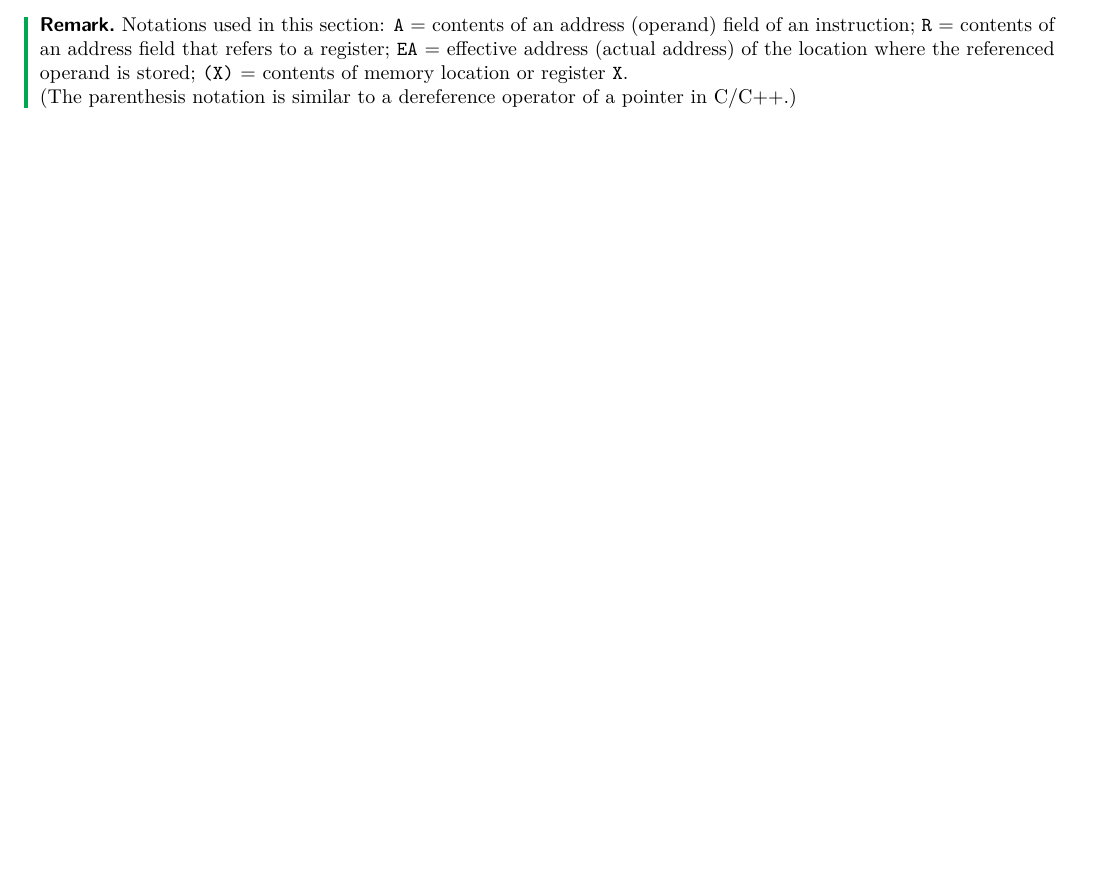
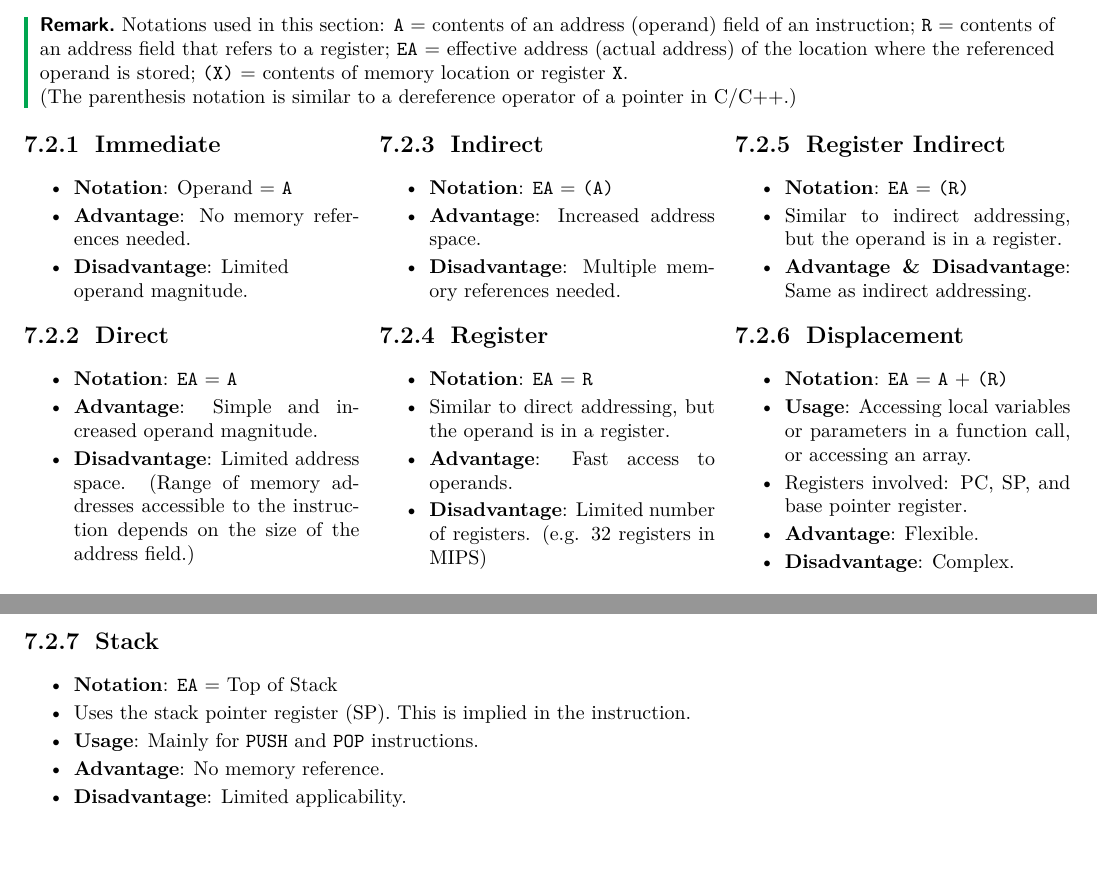
Before and after one commit to ShingZhanho/COMP2120-Notes, a LaTeX document (notes/COMP2120-Notes.tex, which reads notes/chaps/instructions-sets/index.tex): part of page 30 of 30 before the commit and two parts of pages 30 and 31 of 31 after it, the two joined at a grey line, cut so that both start at the same text, the shorter picture padded with empty space. Compiled offline with pdfLaTeX.

Commit message:
notes: add addressing modes section

```diff
--- a/notes/chaps/instructions-sets/index.tex
+++ b/notes/chaps/instructions-sets/index.tex
@@ -101,3 +101,74 @@ software.
 
     (The parenthesis notation is similar to a dereference operator of a pointer in C/C++.)
 \end{remark}
+
+\begin{multicols}{3}
+
+\subsubsection{Immediate}
+
+\begin{itemize}
+    \item \textbf{Notation}: Operand $=$ \texttt{A}
+    \item \textbf{Advantage}: No memory references needed.
+    \item \raggedright\textbf{Disadvantage}: Limited operand magnitude.
+\end{itemize}
+
+\subsubsection{Direct}
+
+\begin{itemize}
+    \item \textbf{Notation}: \texttt{EA} $=$ \texttt{A}
+    \item \textbf{Advantage}: Simple and increased operand magnitude.
+    \item \textbf{Disadvantage}: Limited address space. (Range of memory addresses
+        accessible to the instruction depends on the size of the address field.)
+\end{itemize}
+
+\columnbreak
+
+\subsubsection{Indirect}
+
+\begin{itemize}
+    \item \textbf{Notation}: \texttt{EA} $=$ \texttt{(A)}
+    \item \textbf{Advantage}: Increased address space.
+    \item \textbf{Disadvantage}: Multiple memory references needed.
+\end{itemize}
+
+\subsubsection{Register}
+
+\begin{itemize}
+    \item \textbf{Notation}: \texttt{EA} $=$ \texttt{R}
+    \item Similar to direct addressing, but the operand is in a register.
+    \item \textbf{Advantage}: Fast access to operands.
+    \item \textbf{Disadvantage}: Limited number of registers. (e.g. 32 registers in MIPS)
+\end{itemize}
+
+\columnbreak
+
+\subsubsection{Register Indirect}
+
+\begin{itemize}
+    \item \textbf{Notation}: \texttt{EA} $=$ \texttt{(R)}
+    \item Similar to indirect addressing, but the operand is in a register.
+    \item \textbf{Advantage \& Disadvantage}: Same as indirect addressing.
+\end{itemize}
+
+\subsubsection{Displacement}
+
+\begin{itemize}
+    \item \textbf{Notation}: \texttt{EA} $=$ \texttt{A} $+$ \texttt{(R)}
+    \item \textbf{Usage}: Accessing local variables or parameters in a function call,
+        or accessing an array.
+    \item Registers involved: PC, SP, and base pointer register.
+    \item \textbf{Advantage}: Flexible.
+    \item \textbf{Disadvantage}: Complex.
+\end{itemize}
+
+\end{multicols}
+
+\subsubsection{Stack}
+
+\begin{itemize}
+    \item \textbf{Notation}: \texttt{EA} $=$ Top of Stack
+    \item Uses the stack pointer register (SP). This is implied in the instruction.
+    \item \textbf{Usage}: Mainly for \texttt{PUSH} and \texttt{POP} instructions.
+    \item \textbf{Advantage}: No memory reference.
+    \item \textbf{Disadvantage}: Limited applicability.
+\end{itemize}
```
